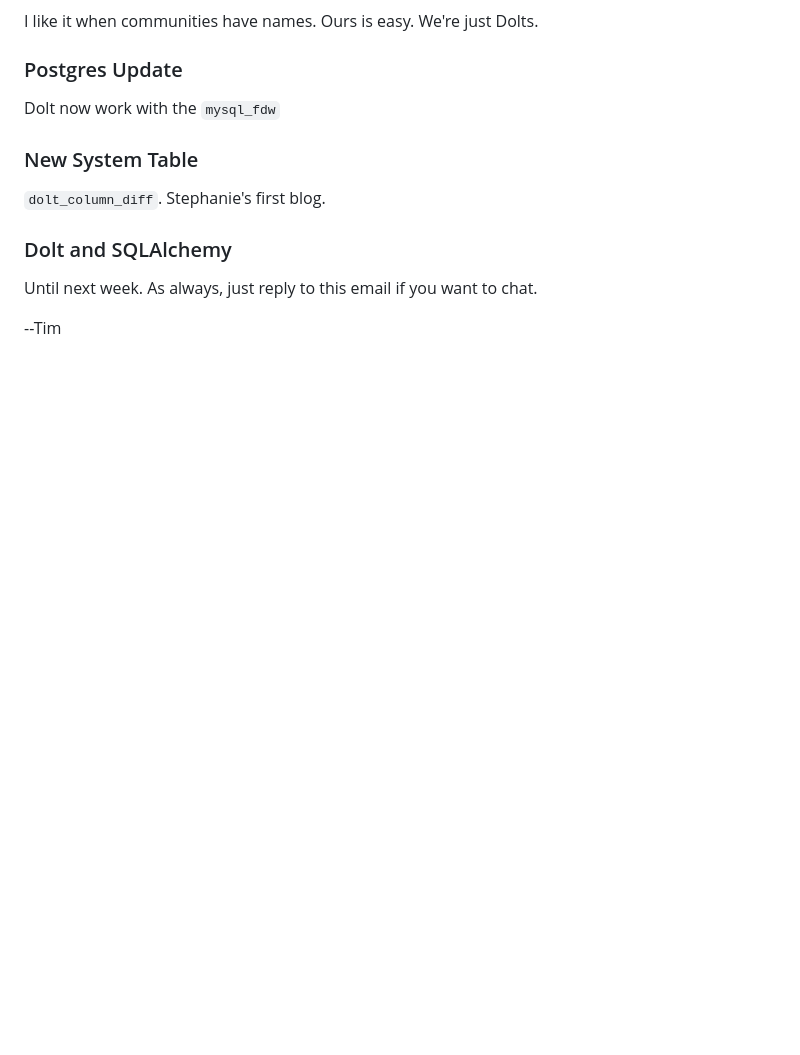
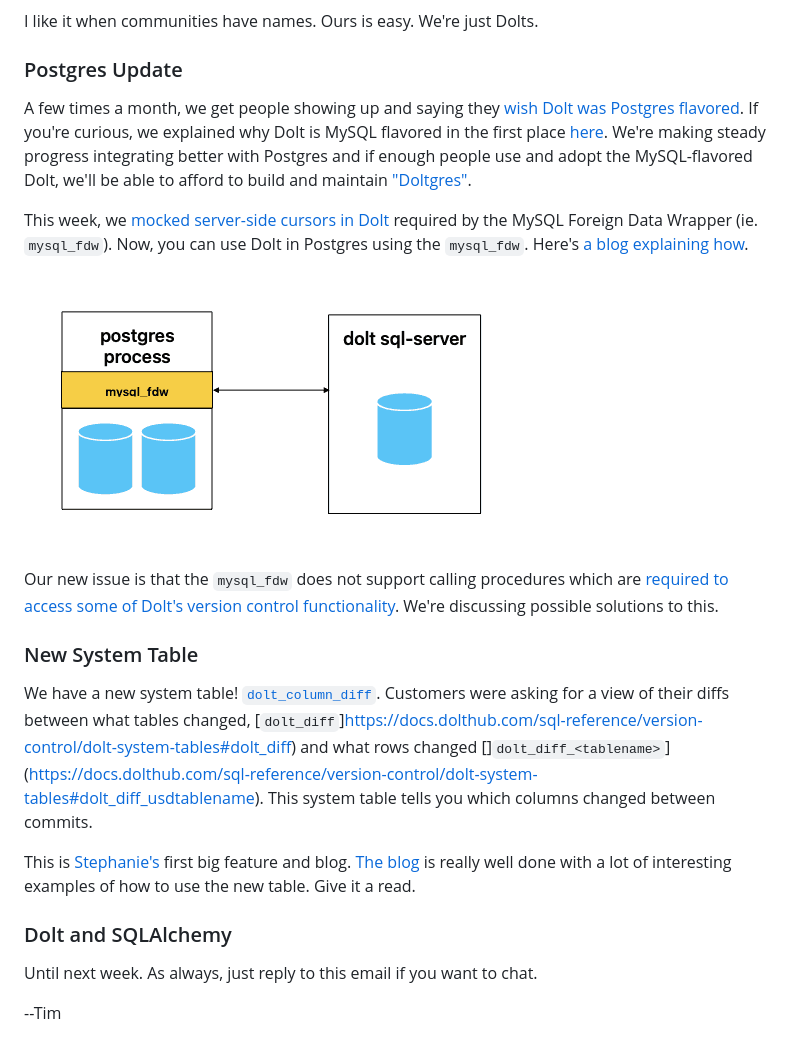
Before and after one commit to dolthub/weekly-updates, a Markdown page: emails/2023-04-14.md, the part around the change. GitHub-like rendering; pictures changed too: images/dolt-mysqlfdw.png (added); blank space fills up the shorter version.

Commit message:
2/3 sections

```diff
--- a/emails/2023-04-14.md
+++ b/emails/2023-04-14.md
@@ -8,11 +8,19 @@ I like it when communities have names. Ours is easy. We're just Dolts.
 
 ### Postgres Update
 
-Dolt now work with the `mysql_fdw`
+A few times a month, we get people showing up and saying they [wish Dolt was Postgres flavored](https://github.com/dolthub/dolt/issues/4840). If you're curious, we explained why Dolt is MySQL flavored in the first place [here](https://www.dolthub.com/blog/2022-03-28-have-postgres-want-dolt/#why-is-dolt-mysql-flavored-anyway). We're making steady progress integrating better with Postgres and if enough people use and adopt the MySQL-flavored Dolt, we'll be able to afford to build and maintain ["Doltgres"](http://www.doltgresql.com).
+
+This week, we [mocked server-side cursors in Dolt](https://github.com/dolthub/vitess/pull/228) required by the MySQL Foreign Data Wrapper (ie. `mysql_fdw`). Now, you can use Dolt in Postgres using the `mysql_fdw`. Here's [a blog explaining how](https://www.dolthub.com/blog/2023-04-12-dolt-with-mysql_fdw/).
+
+[![Postgres `mysql_fdw`](../images/dolt-mysqlfdw.png)](https://www.dolthub.com/blog/2023-04-12-dolt-with-mysql_fdw/)
+
+Our new issue is that the `mysql_fdw` does not support calling procedures which are [required to access some of Dolt's version control functionality](https://docs.dolthub.com/sql-reference/version-control/dolt-sql-procedures). We're discussing possible solutions to this.
 
 ### New System Table
 
-`dolt_column_diff`. Stephanie's first blog.
+We have a new system table! [`dolt_column_diff`](https://www.dolthub.com/blog/2023-04-10-dolt-column-diff/). Customers were asking for a view of their diffs between what tables changed, [`dolt_diff`]https://docs.dolthub.com/sql-reference/version-control/dolt-system-tables#dolt_diff) and what rows changed []`dolt_diff_<tablename>`](https://docs.dolthub.com/sql-reference/version-control/dolt-system-tables#dolt_diff_usdtablename). This system table tells you which columns changed between commits.
+
+This is [Stephanie's](https://www.dolthub.com/team#stephanie) first big feature and blog. [The blog](https://www.dolthub.com/blog/2023-04-10-dolt-column-diff/) is really well done with a lot of interesting examples of how to use the new table. Give it a read.
 
 ### Dolt and SQLAlchemy
 
```
